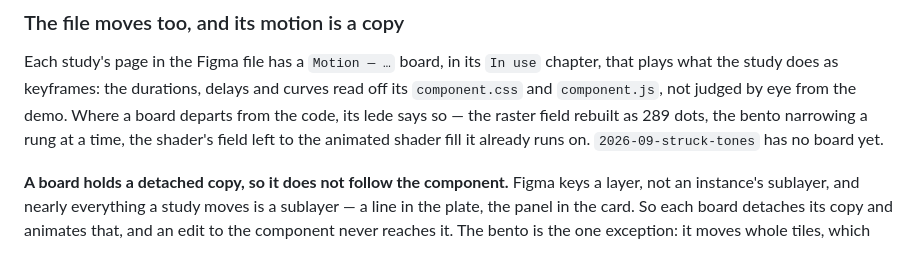
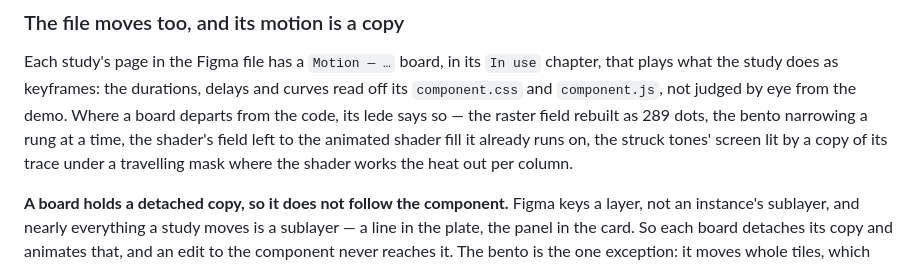
Before and after one commit to louvalman/interface-studies, a Markdown page: CLAUDE.md, the part around the change. Drawn GitHub-style.

Commit message:
Struck tones has a motion board, and its one departure is the screen
The board plays the set through as --live does, Base and Hushed side by side at their own beat, keyed from the rise, the linear() fall, the lag and the LED transition in component.css. The shader's per-column heat is the part keyframes cannot do, so the trace rests at 0.4 and a masked copy trails the playhead instead; the motion section now names that beside the other boards' departures.

```diff
--- a/CLAUDE.md
+++ b/CLAUDE.md
@@ -1375,8 +1375,9 @@ chapter, that plays what the study does as keyframes: the durations, delays and
 curves read off its `component.css` and `component.js`, not judged by eye from
 the demo. Where a board departs from the code, its lede says so — the raster
 field rebuilt as 289 dots, the bento narrowing a rung at a time, the shader's
-field left to the animated shader fill it already runs on.
-`2026-09-struck-tones` has no board yet.
+field left to the animated shader fill it already runs on, the struck tones'
+screen lit by a copy of its trace under a travelling mask where the shader
+works the heat out per column.
 
 **A board holds a detached copy, so it does not follow the component.** Figma
 keys a layer, not an instance's sublayer, and nearly everything a study moves
```
